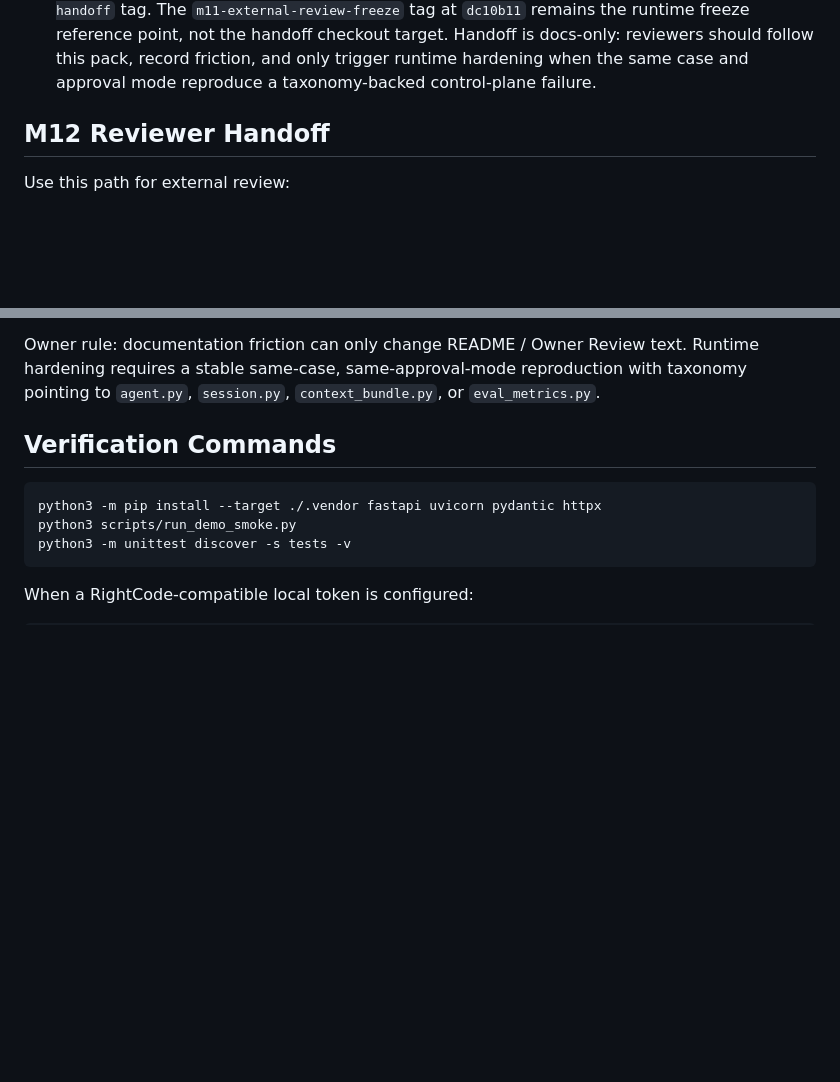
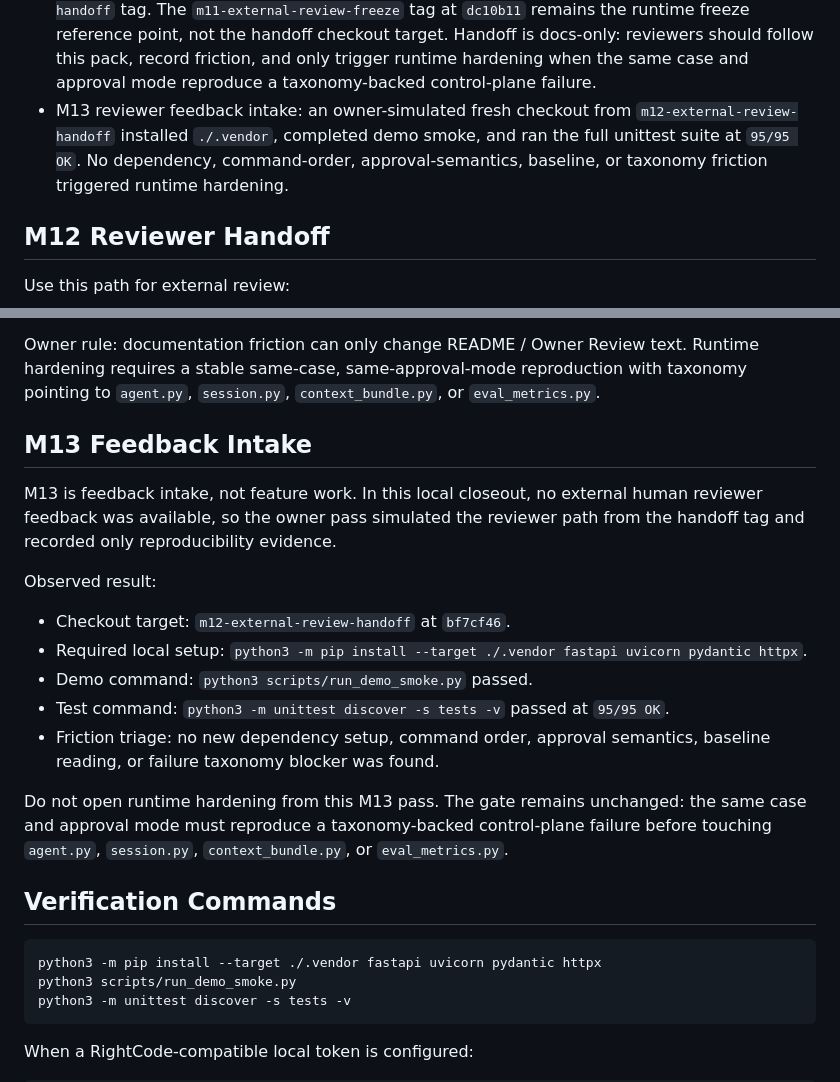
Before and after one commit to mochengqian/learnClaude-code, a Markdown page: docs/OWNER_REVIEW.md, 2 parts joined by grey strips. GitHub-like rendering; blank space fills up the shorter version.

```diff
--- a/docs/OWNER_REVIEW.md
+++ b/docs/OWNER_REVIEW.md
@@ -74,6 +74,11 @@ runner.
   target. Handoff is docs-only: reviewers should follow this pack, record
   friction, and only trigger runtime hardening when the same case and approval
   mode reproduce a taxonomy-backed control-plane failure.
+- M13 reviewer feedback intake: an owner-simulated fresh checkout from
+  `m12-external-review-handoff` installed `./.vendor`, completed demo smoke, and
+  ran the full unittest suite at `95/95 OK`. No dependency, command-order,
+  approval-semantics, baseline, or taxonomy friction triggered runtime
+  hardening.
 
 ## M12 Reviewer Handoff
 
@@ -99,6 +104,26 @@ Friction log fields:
 Owner rule: documentation friction can only change README / Owner Review text.
 Runtime hardening requires a stable same-case, same-approval-mode reproduction
 with taxonomy pointing to `agent.py`, `session.py`, `context_bundle.py`, or
+`eval_metrics.py`.
+
+## M13 Feedback Intake
+
+M13 is feedback intake, not feature work. In this local closeout, no external
+human reviewer feedback was available, so the owner pass simulated the reviewer
+path from the handoff tag and recorded only reproducibility evidence.
+
+Observed result:
+
+- Checkout target: `m12-external-review-handoff` at `bf7cf46`.
+- Required local setup: `python3 -m pip install --target ./.vendor fastapi uvicorn pydantic httpx`.
+- Demo command: `python3 scripts/run_demo_smoke.py` passed.
+- Test command: `python3 -m unittest discover -s tests -v` passed at `95/95 OK`.
+- Friction triage: no new dependency setup, command order, approval semantics,
+  baseline reading, or failure taxonomy blocker was found.
+
+Do not open runtime hardening from this M13 pass. The gate remains unchanged:
+the same case and approval mode must reproduce a taxonomy-backed control-plane
+failure before touching `agent.py`, `session.py`, `context_bundle.py`, or
 `eval_metrics.py`.
 
 ## Verification Commands
```
Also changed, not shown: README.md (+25 -0 lines).
